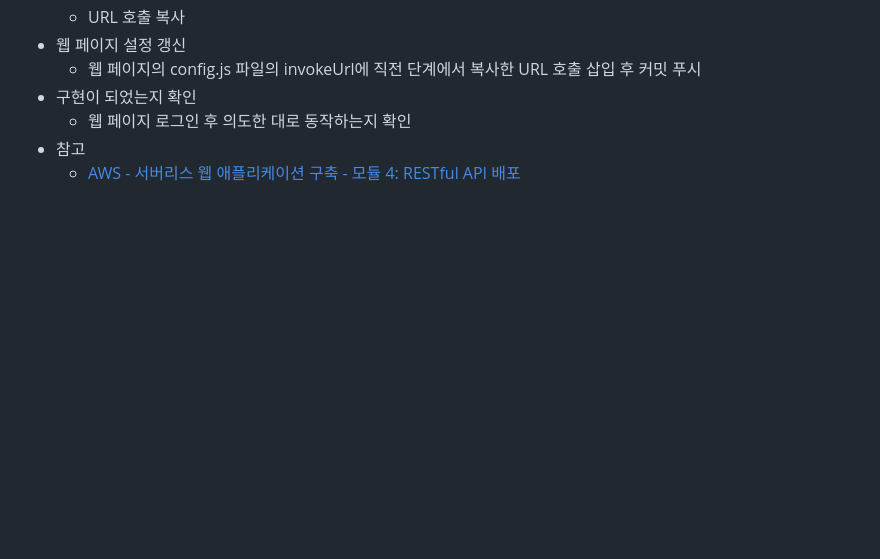
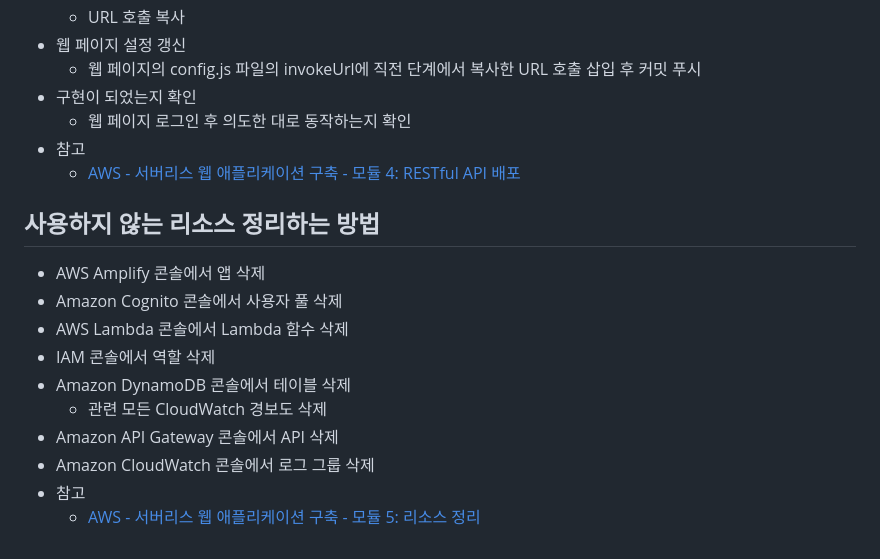
Before and after one commit to kuman514/AWSAPIPractice, a Markdown page: memo.md, the part around the change. GitHub-like rendering; blank space fills up the shorter version.

Commit message:
docs: add how to remove unused resources

```diff
--- a/memo.md
+++ b/memo.md
@@ -144,3 +144,15 @@
   - 웹 페이지 로그인 후 의도한 대로 동작하는지 확인
 - 참고
   - [AWS - 서버리스 웹 애플리케이션 구축 - 모듈 4: RESTful API 배포](https://aws.amazon.com/ko/getting-started/hands-on/build-serverless-web-app-lambda-apigateway-s3-dynamodb-cognito/module-4/)
+
+## 사용하지 않는 리소스 정리하는 방법
+- AWS Amplify 콘솔에서 앱 삭제
+- Amazon Cognito 콘솔에서 사용자 풀 삭제
+- AWS Lambda 콘솔에서 Lambda 함수 삭제
+- IAM 콘솔에서 역할 삭제
+- Amazon DynamoDB 콘솔에서 테이블 삭제
+  - 관련 모든 CloudWatch 경보도 삭제
+- Amazon API Gateway 콘솔에서 API 삭제
+- Amazon CloudWatch 콘솔에서 로그 그룹 삭제
+- 참고
+  - [AWS - 서버리스 웹 애플리케이션 구축 - 모듈 5: 리소스 정리](https://aws.amazon.com/ko/getting-started/hands-on/build-serverless-web-app-lambda-apigateway-s3-dynamodb-cognito/module-5/)
```
